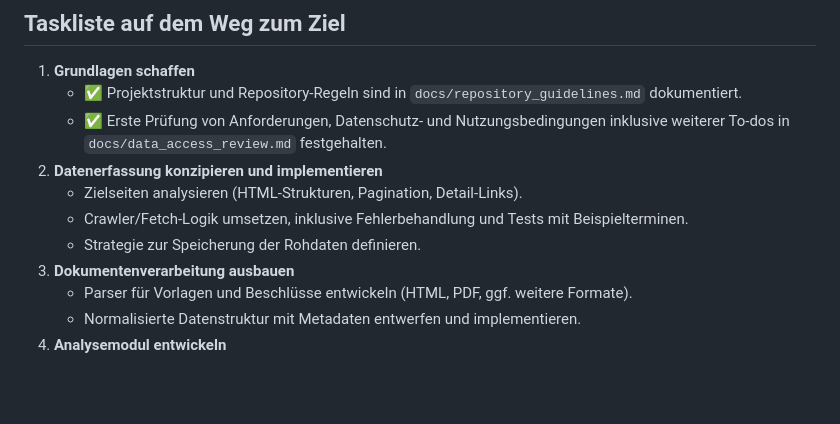
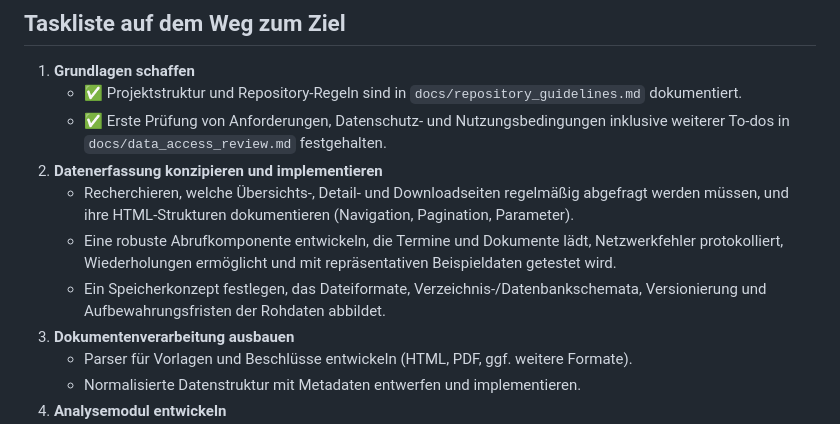
Before and after one commit to WehkingDiane/ratsi_melle, a Markdown page: README.md, the part around the change. Drawn GitHub-style; blank space fills up the shorter version.

Commit message:
Überarbeite Stichpunkte zur Datenerfassung

```diff
--- a/README.md
+++ b/README.md
@@ -43,9 +43,9 @@ Das Ziel dieses Projekts bleibt unverändert: **Kommunalpolitische Informationen
    - ✅ Projektstruktur und Repository-Regeln sind in `docs/repository_guidelines.md` dokumentiert.
    - ✅ Erste Prüfung von Anforderungen, Datenschutz- und Nutzungsbedingungen inklusive weiterer To-dos in `docs/data_access_review.md` festgehalten.
 2. **Datenerfassung konzipieren und implementieren**
-   - Zielseiten analysieren (HTML-Strukturen, Pagination, Detail-Links).
-   - Crawler/Fetch-Logik umsetzen, inklusive Fehlerbehandlung und Tests mit Beispielterminen.
-   - Strategie zur Speicherung der Rohdaten definieren.
+   - Recherchieren, welche Übersichts-, Detail- und Downloadseiten regelmäßig abgefragt werden müssen, und ihre HTML-Strukturen dokumentieren (Navigation, Pagination, Parameter).
+   - Eine robuste Abrufkomponente entwickeln, die Termine und Dokumente lädt, Netzwerkfehler protokolliert, Wiederholungen ermöglicht und mit repräsentativen Beispieldaten getestet wird.
+   - Ein Speicherkonzept festlegen, das Dateiformate, Verzeichnis-/Datenbankschemata, Versionierung und Aufbewahrungsfristen der Rohdaten abbildet.
 3. **Dokumentenverarbeitung ausbauen**
    - Parser für Vorlagen und Beschlüsse entwickeln (HTML, PDF, ggf. weitere Formate).
    - Normalisierte Datenstruktur mit Metadaten entwerfen und implementieren.
```
